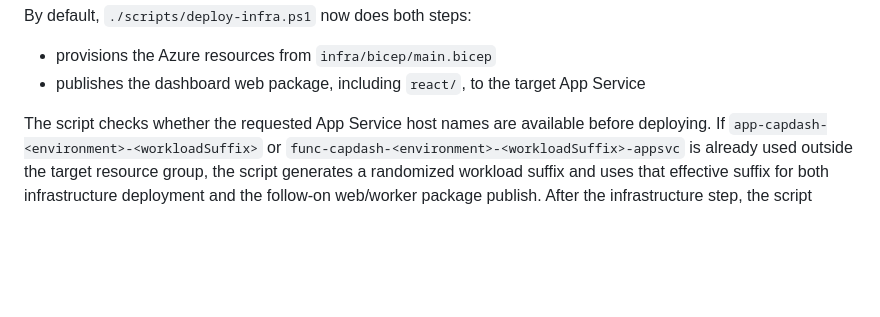
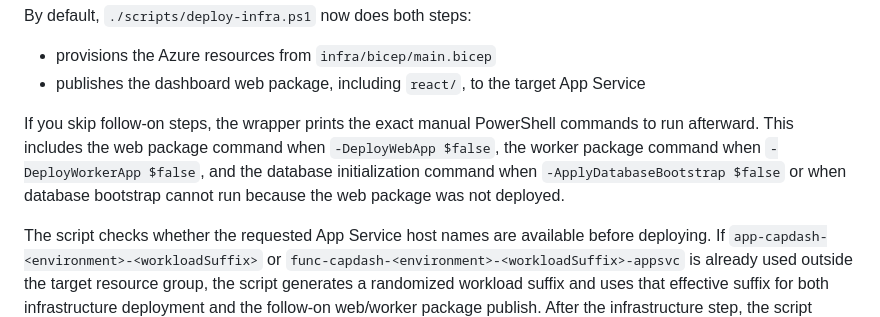
Before and after one commit to wjpigott/Capacity-Planning-Dashboard, a Markdown page: README.md, the part around the change. Rendered like a GitHub page; blank space fills up the shorter version.

Commit message:
Document skipped deployment follow-up commands

```diff
--- a/README.md
+++ b/README.md
@@ -496,6 +496,8 @@ By default, `./scripts/deploy-infra.ps1` now does both steps:
 
 - provisions the Azure resources from `infra/bicep/main.bicep`
 - publishes the dashboard web package, including `react/`, to the target App Service
+
+If you skip follow-on steps, the wrapper prints the exact manual PowerShell commands to run afterward. This includes the web package command when `-DeployWebApp $false`, the worker package command when `-DeployWorkerApp $false`, and the database initialization command when `-ApplyDatabaseBootstrap $false` or when database bootstrap cannot run because the web package was not deployed.
 
 The script checks whether the requested App Service host names are available before deploying. If `app-capdash-<environment>-<workloadSuffix>` or `func-capdash-<environment>-<workloadSuffix>-appsvc` is already used outside the target resource group, the script generates a randomized workload suffix and uses that effective suffix for both infrastructure deployment and the follow-on web/worker package publish. After the infrastructure step, the script reads the actual web app and function app names from Bicep or Terraform outputs so content is deployed to the created resources instead of a guessed name.
 
```
